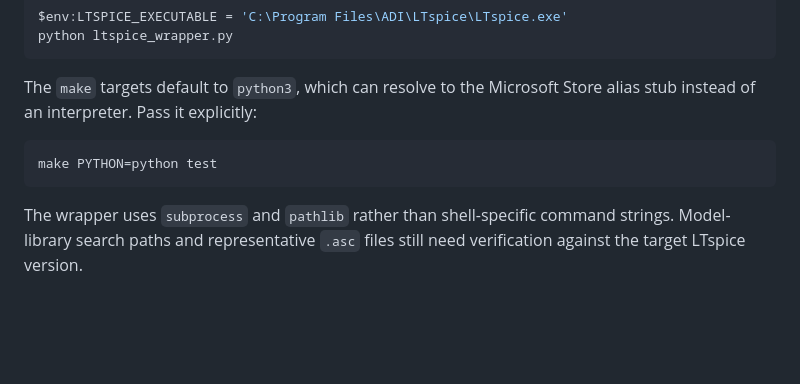
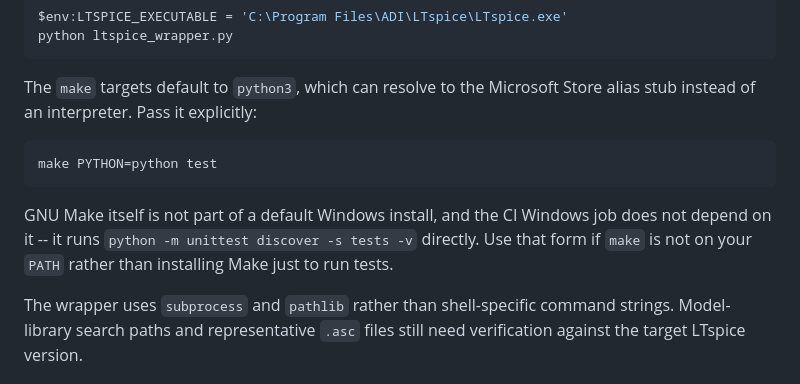
Before and after one commit to daveyJ-sgs/LTspice-Agent-Automation, a Markdown page: docs/WINDOWS.md, the part around the change. GitHub-like rendering; blank space fills up the shorter version.

````diff
--- a/docs/WINDOWS.md
+++ b/docs/WINDOWS.md
@@ -101,6 +101,11 @@ alias stub instead of an interpreter. Pass it explicitly:
 make PYTHON=python test
 ```
 
+GNU Make itself is not part of a default Windows install, and the CI Windows
+job does not depend on it -- it runs `python -m unittest discover -s tests -v`
+directly. Use that form if `make` is not on your `PATH` rather than installing
+Make just to run tests.
+
 The wrapper uses `subprocess` and `pathlib` rather than shell-specific command
 strings. Model-library search paths and representative `.asc` files still need
 verification against the target LTspice version.
````
Also changed, not shown: README.md (+15 -3 lines).
